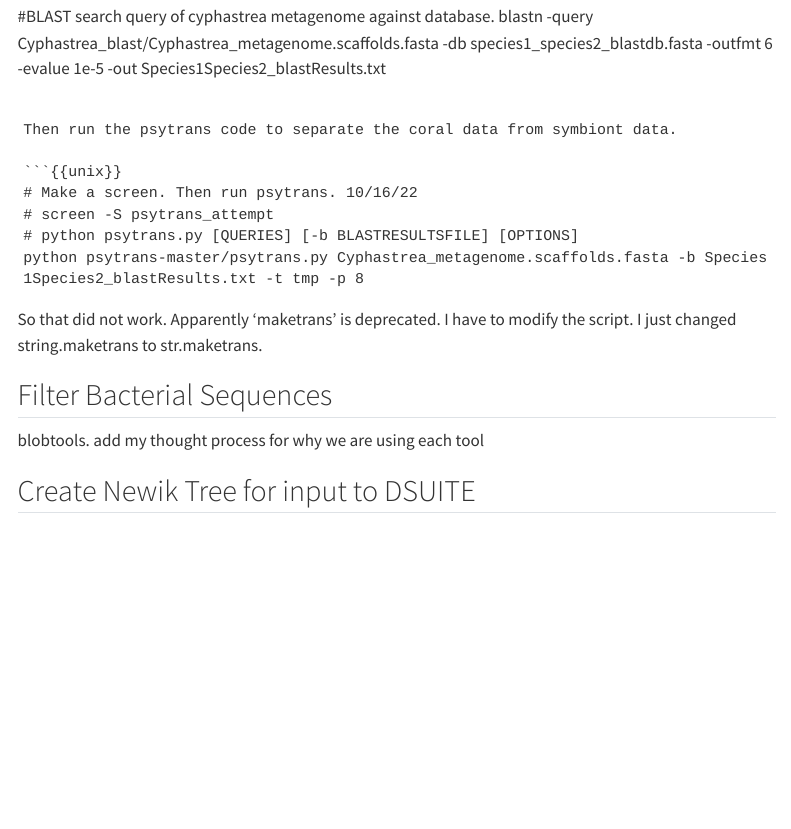
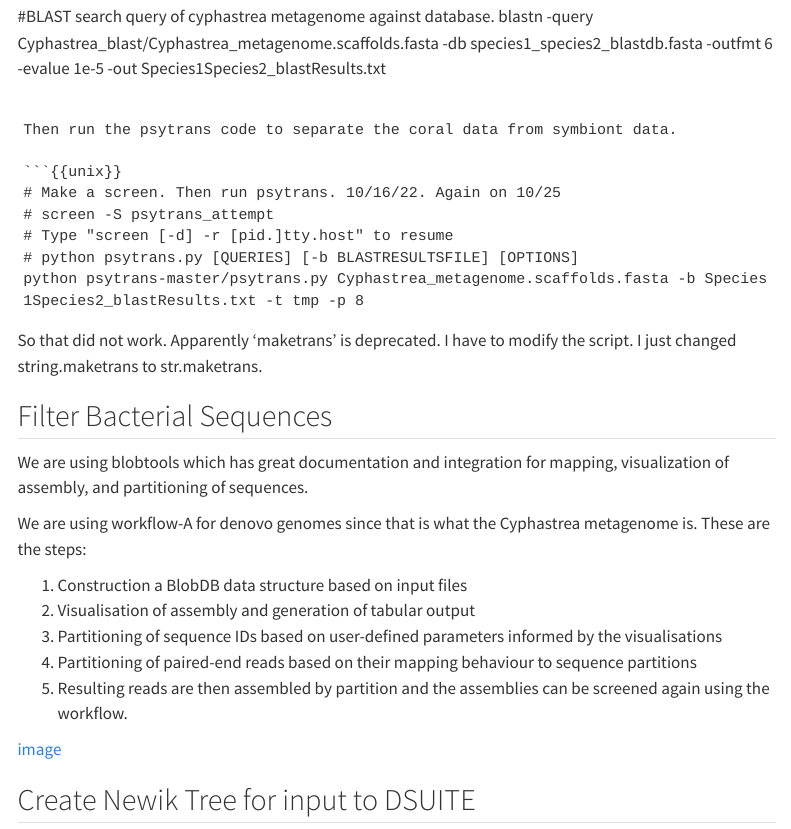
Before and after one commit to anothervanessa/Orbicella, a Quarto document (orbicella_quarto_nb.qmd): the page in a window 1100 px wide, from 4750 px down. Rendered offline with R 4.5, knitr and Pandoc in place of Quarto, with nearby package versions; menus at the side of the page are left out; long lines of code are wrapped.

Commit message:
updates to vcf section and psytrans

````diff
--- a/orbicella_quarto_nb.qmd
+++ b/orbicella_quarto_nb.qmd
@@ -198,8 +198,9 @@ blastn -query Cyphastrea_blast/Cyphastrea_metagenome.scaffolds.fasta -db species
 Then run the psytrans code to separate the coral data from symbiont data.
 
 ```{{unix}}
-# Make a screen. Then run psytrans. 10/16/22
+# Make a screen. Then run psytrans. 10/16/22. Again on 10/25
 # screen -S psytrans_attempt
+# Type "screen [-d] -r [pid.]tty.host" to resume
 # python psytrans.py [QUERIES] [-b BLASTRESULTSFILE] [OPTIONS]
 python psytrans-master/psytrans.py Cyphastrea_metagenome.scaffolds.fasta -b Species1Species2_blastResults.txt -t tmp -p 8
 ```
@@ -207,7 +208,20 @@ python psytrans-master/psytrans.py Cyphastrea_metagenome.scaffolds.fasta -b Spec
 So that did not work. Apparently 'maketrans' is deprecated. I have to modify the script. I just changed string.maketrans to str.maketrans.
 
 ## Filter Bacterial Sequences
-blobtools. add my thought process for why we are using each tool
+
+We are using blobtools which has great documentation and integration for mapping, visualization of assembly, and partitioning of sequences.
+
+We are using workflow-A for denovo genomes since that is what the Cyphastrea metagenome is. These are the steps:
+
+1. Construction a BlobDB data structure based on input files
+2. Visualisation of assembly and generation of tabular output
+3. Partitioning of sequence IDs based on user-defined parameters informed by the visualisations
+4. Partitioning of paired-end reads based on their mapping behaviour to sequence partitions
+5. Resulting reads are then assembled by partition and the assemblies can be screened again using the workflow.
+
+[image](blobtools.png)
+
+
 
 ## Create Newik Tree for input to DSUITE
 
````
